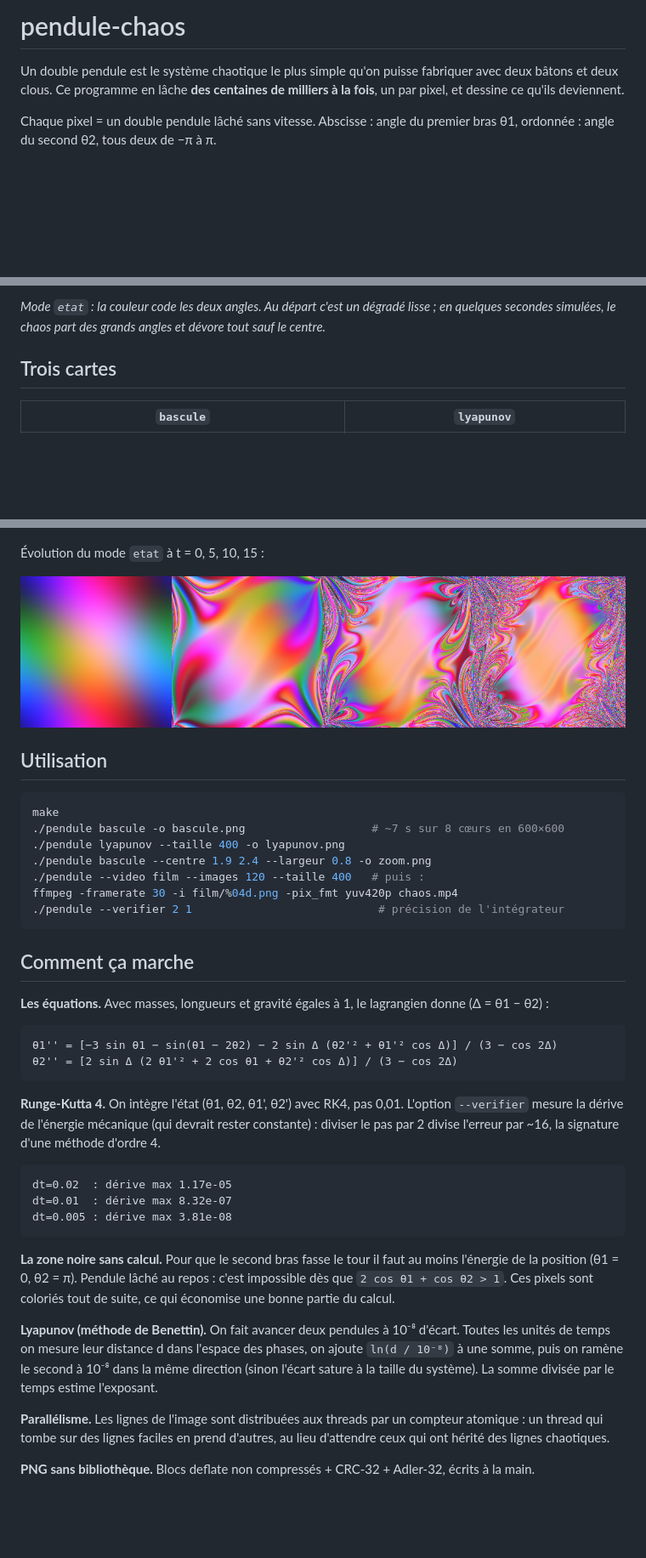
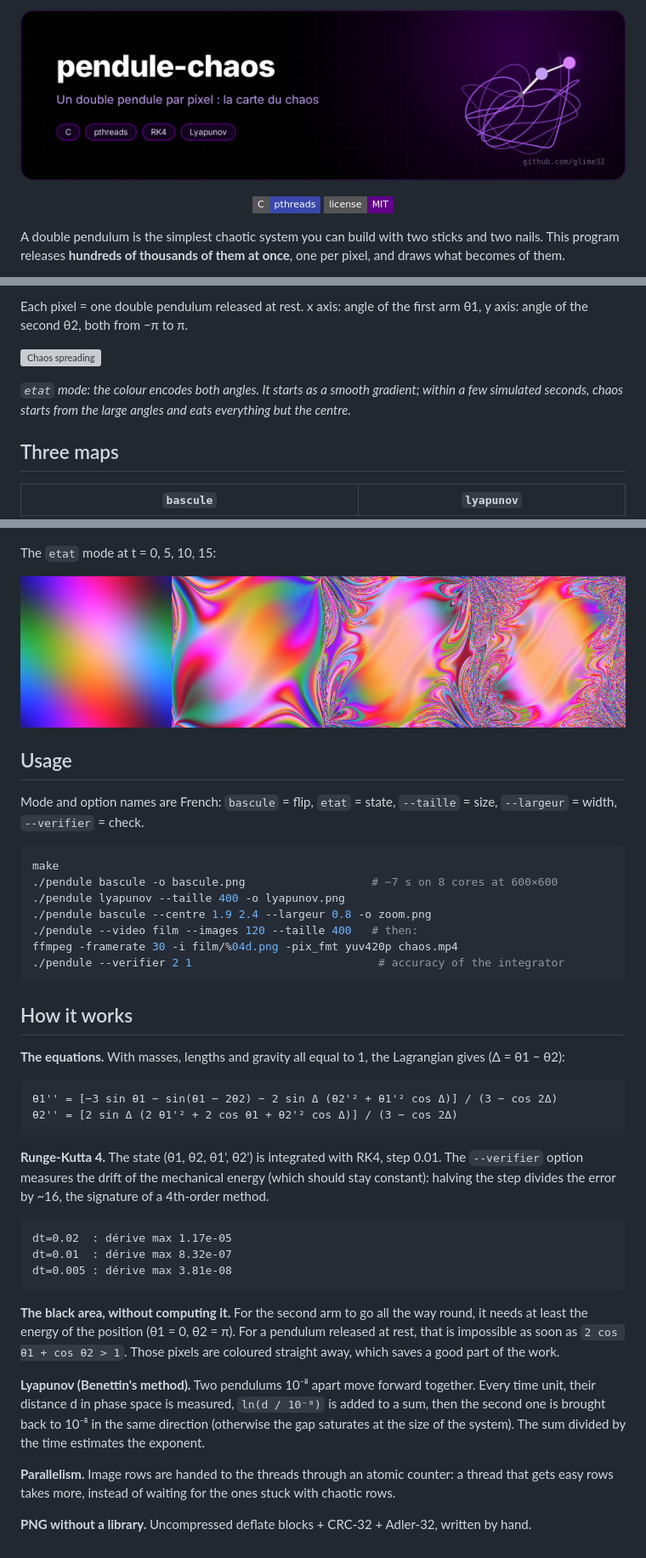
Before and after one commit to glime32/pendule-chaos, a Markdown page: README.md, 3 parts joined by grey strips. Shown at 85% size. GitHub-like rendering; pictures changed too: docs/banner-pendule-chaos.png (added); badges without logos; blank space fills up the shorter version; grey boxes are pictures that could not be loaded.

Commit message:
README en anglais (version française dans README.fr.md), bannière et badges

````diff
--- a/README.md
+++ b/README.md
@@ -1,6 +1,6 @@
-# pendule-chaos
+<p align="center"><img src="docs/banner-pendule-chaos.png" alt="pendule-chaos" width="100%"></p>
 
-Un double pendule est le système chaotique le plus simple qu'on puisse fabriquer avec deux bâtons et deux clous. Ce programme en lâche **des centaines de milliers à la fois**, un par pixel, et dessine ce qu'ils deviennent.
+<p align="center"><img src="https://img.shields.io/badge/C-pthreads-3949ab?style=flat-square" alt="C"> <img src="https://img.shields.io/badge/license-MIT-610089?style=flat-square" alt="license"></p>
 
-Chaque pixel = un double pendule lâché sans vitesse. Abscisse : angle du premier bras θ1, ordonnée : angle du second θ2, tous deux de −π à π.
+A double pendulum is the simplest chaotic system you can build with two sticks and two nails. This program releases **hundreds of thousands of them at once**, one per pixel, and draws what becomes of them.
 
@@ -8,7 +8,11 @@ Chaque pixel = un double pendule lâché sans vitesse. Abscisse : angle du premi
 
-*Mode `etat` : la couleur code les deux angles. Au départ c'est un dégradé lisse ; en quelques secondes simulées, le chaos part des grands angles et dévore tout sauf le centre.*
+Each pixel = one double pendulum released at rest. x axis: angle of the first arm θ1, y axis: angle of the second θ2, both from −π to π.
 
-## Trois cartes
+![Chaos spreading](images/chaos.gif)
+
+*`etat` mode: the colour encodes both angles. It starts as a smooth gradient; within a few simulated seconds, chaos starts from the large angles and eats everything but the centre.*
+
+## Three maps
 
 | `bascule` | `lyapunov` |
 |---|---|
@@ -19,32 +23,34 @@ Zoom sur la frontière (`--centre 1.9 2.4 --largeur 0.8`) : la structure continu
 
 ![zoom](images/zoom.png)
 
-Évolution du mode `etat` à t = 0, 5, 10, 15 :
+The `etat` mode at t = 0, 5, 10, 15:
 
 ![etat](images/etat.png)
 
-## Utilisation
+## Usage
+
+Mode and option names are French: `bascule` = flip, `etat` = state, `--taille` = size, `--largeur` = width, `--verifier` = check.
 
 ```sh
 make
-./pendule bascule -o bascule.png                   # ~7 s sur 8 cœurs en 600×600
+./pendule bascule -o bascule.png                   # ~7 s on 8 cores at 600×600
 ./pendule lyapunov --taille 400 -o lyapunov.png
 ./pendule bascule --centre 1.9 2.4 --largeur 0.8 -o zoom.png
-./pendule --video film --images 120 --taille 400   # puis :
+./pendule --video film --images 120 --taille 400   # then:
 ffmpeg -framerate 30 -i film/%04d.png -pix_fmt yuv420p chaos.mp4
-./pendule --verifier 2 1                            # précision de l'intégrateur
+./pendule --verifier 2 1                            # accuracy of the integrator
 ```
 
-## Comment ça marche
+## How it works
 
-**Les équations.** Avec masses, longueurs et gravité égales à 1, le lagrangien donne (Δ = θ1 − θ2) :
+**The equations.** With masses, lengths and gravity all equal to 1, the Lagrangian gives (Δ = θ1 − θ2):
 
 ```
 θ1'' = [−3 sin θ1 − sin(θ1 − 2θ2) − 2 sin Δ (θ2'² + θ1'² cos Δ)] / (3 − cos 2Δ)
 θ2'' = [2 sin Δ (2 θ1'² + 2 cos θ1 + θ2'² cos Δ)] / (3 − cos 2Δ)
 ```
 
-**Runge-Kutta 4.** On intègre l'état (θ1, θ2, θ1', θ2') avec RK4, pas 0,01. L'option `--verifier` mesure la dérive de l'énergie mécanique (qui devrait rester constante) : diviser le pas par 2 divise l'erreur par ~16, la signature d'une méthode d'ordre 4.
+**Runge-Kutta 4.** The state (θ1, θ2, θ1', θ2') is integrated with RK4, step 0.01. The `--verifier` option measures the drift of the mechanical energy (which should stay constant): halving the step divides the error by ~16, the signature of a 4th-order method.
 
 ```
 dt=0.02  : dérive max 1.17e-05
@@ -52,10 +58,10 @@ dt=0.01  : dérive max 8.32e-07
 dt=0.005 : dérive max 3.81e-08
 ```
 
-**La zone noire sans calcul.** Pour que le second bras fasse le tour il faut au moins l'énergie de la position (θ1 = 0, θ2 = π). Pendule lâché au repos : c'est impossible dès que `2 cos θ1 + cos θ2 > 1`. Ces pixels sont coloriés tout de suite, ce qui économise une bonne partie du calcul.
+**The black area, without computing it.** For the second arm to go all the way round, it needs at least the energy of the position (θ1 = 0, θ2 = π). For a pendulum released at rest, that is impossible as soon as `2 cos θ1 + cos θ2 > 1`. Those pixels are coloured straight away, which saves a good part of the work.
 
-**Lyapunov (méthode de Benettin).** On fait avancer deux pendules à 10⁻⁸ d'écart. Toutes les unités de temps on mesure leur distance d dans l'espace des phases, on ajoute `ln(d / 10⁻⁸)` à une somme, puis on ramène le second à 10⁻⁸ dans la même direction (sinon l'écart sature à la taille du système). La somme divisée par le temps estime l'exposant.
+**Lyapunov (Benettin's method).** Two pendulums 10⁻⁸ apart move forward together. Every time unit, their distance d in phase space is measured, `ln(d / 10⁻⁸)` is added to a sum, then the second one is brought back to 10⁻⁸ in the same direction (otherwise the gap saturates at the size of the system). The sum divided by the time estimates the exponent.
 
-**Parallélisme.** Les lignes de l'image sont distribuées aux threads par un compteur atomique : un thread qui tombe sur des lignes faciles en prend d'autres, au lieu d'attendre ceux qui ont hérité des lignes chaotiques.
+**Parallelism.** Image rows are handed to the threads through an atomic counter: a thread that gets easy rows takes more, instead of waiting for the ones stuck with chaotic rows.
 
-**PNG sans bibliothèque.** Blocs deflate non compressés + CRC-32 + Adler-32, écrits à la main.
+**PNG without a library.** Uncompressed deflate blocks + CRC-32 + Adler-32, written by hand.
````
Also changed, not shown: other parts of README.md (+3 -3 lines), README.fr.md (added, +65 -0 lines).
